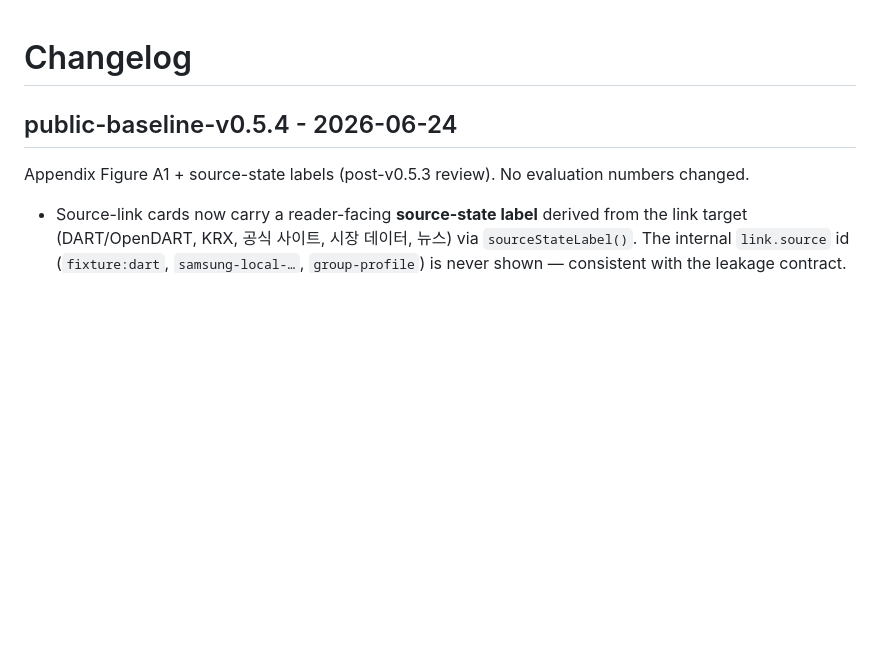
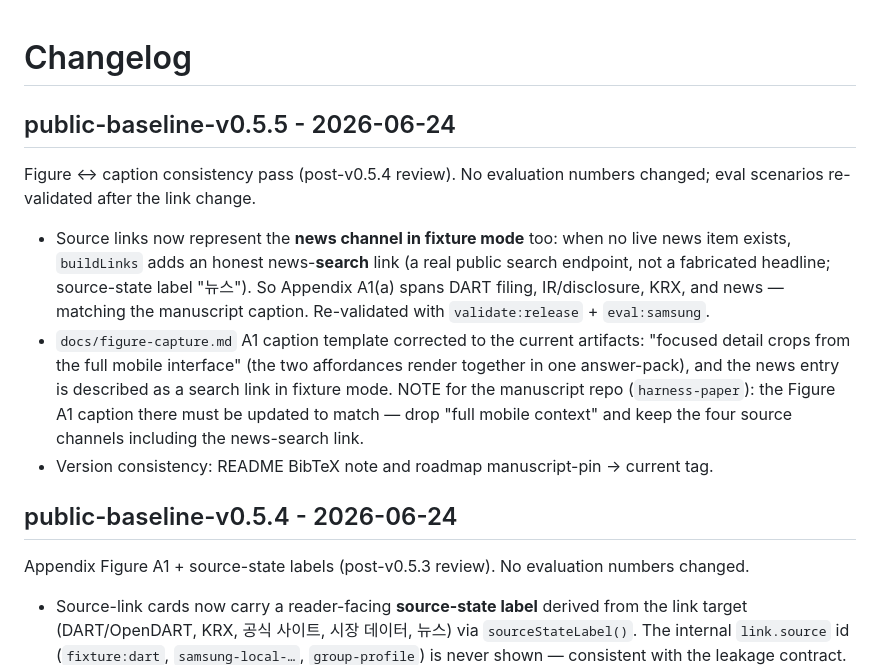
Before and after one commit to hammerbaki/harness-advisor-live, a Markdown page: CHANGELOG.md, the part around the change. GitHub-like rendering; blank space fills up the shorter version.

```diff
--- a/CHANGELOG.md
+++ b/CHANGELOG.md
@@ -1,4 +1,22 @@
 # Changelog
+
+## public-baseline-v0.5.5 - 2026-06-24
+
+Figure ↔ caption consistency pass (post-v0.5.4 review). No evaluation numbers
+changed; eval scenarios re-validated after the link change.
+
+- Source links now represent the **news channel in fixture mode** too: when no
+  live news item exists, `buildLinks` adds an honest news-**search** link (a real
+  public search endpoint, not a fabricated headline; source-state label "뉴스").
+  So Appendix A1(a) spans DART filing, IR/disclosure, KRX, and news — matching the
+  manuscript caption. Re-validated with `validate:release` + `eval:samsung`.
+- `docs/figure-capture.md` A1 caption template corrected to the current artifacts:
+  "focused detail crops from the full mobile interface" (the two affordances
+  render together in one answer-pack), and the news entry is described as a
+  search link in fixture mode. NOTE for the manuscript repo (`harness-paper`): the
+  Figure A1 caption there must be updated to match — drop "full mobile context"
+  and keep the four source channels including the news-search link.
+- Version consistency: README BibTeX note and roadmap manuscript-pin → current tag.
 
 ## public-baseline-v0.5.4 - 2026-06-24
 
```
Also changed, not shown: README.md (+2 -2 lines), docs/figure-capture.md (+10 -4 lines), docs/ui_mobile_answer_ko.png, docs/ui_mobile_followups_ko.png, docs/ui_mobile_main_en.png, docs/ui_mobile_main_ko.png, docs/ui_mobile_selector_ko.png, docs/ui_mobile_source_links_ko.png, 4 other files.
